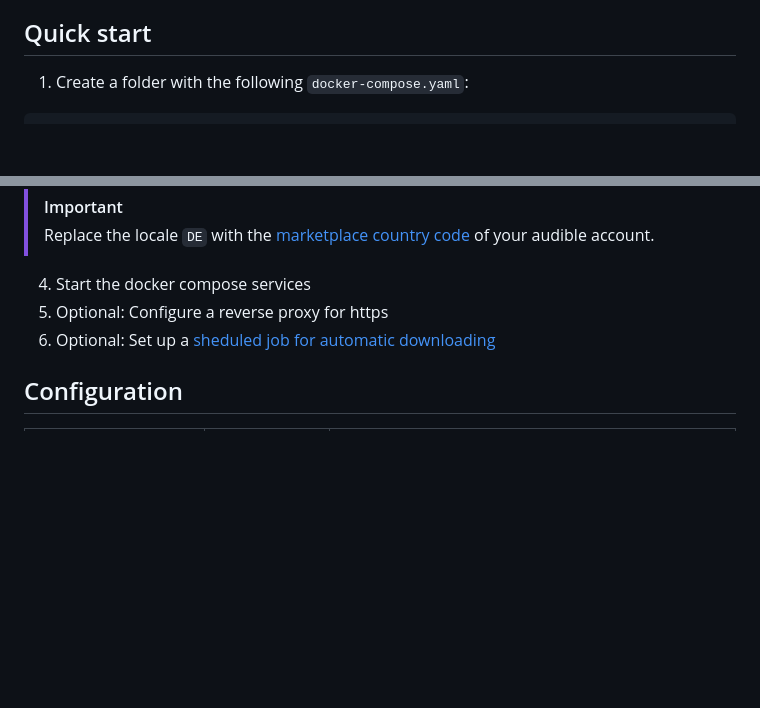
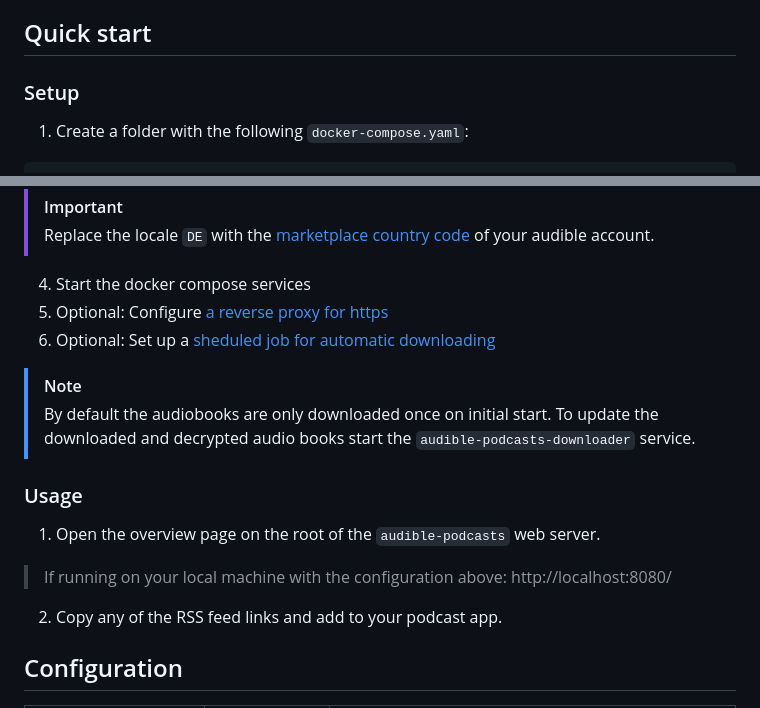
Before and after one commit to usbpc/AudiblePodcastFeed, a Markdown page: README.md, 2 parts joined by grey strips. Drawn GitHub-style; blank space fills up the shorter version.

Commit message:
Added information about usage

````diff
--- a/README.md
+++ b/README.md
@@ -19,6 +19,7 @@ This documentation assumes you are familiar with:
 * [reverse proxies](https://en.wikipedia.org/wiki/Reverse_proxy)
 
 ## Quick start
+### Setup
 1. Create a folder with the following `docker-compose.yaml`:
 ```yaml
 services:
@@ -66,8 +67,17 @@ docker compose run -i audible-podcasts-downloader python generate_audible_auth.p
 of your audible account.
 
 4. Start the docker compose services
-5. Optional: Configure a reverse proxy for https
+5. Optional: Configure [a reverse proxy for https](docs/REVERSE_PROXY.md)
 6. Optional: Set up a [sheduled job for automatic downloading](docs/AUTOMATE_DOWNLOADING.md)
+> [!NOTE]
+> By default the audiobooks are only downloaded once on initial start. To update
+> the downloaded and decrypted audio books start the
+> `audible-podcasts-downloader` service.
+
+### Usage
+1. Open the overview page on the root of the `audible-podcasts` web server.
+> If running on your local machine with the configuration above: http://localhost:8080/
+2. Copy any of the RSS feed links and add to your podcast app.
 
 ## Configuration
 | Environment variable | Default value              | Description                                                                                                                                                                                           |
````
